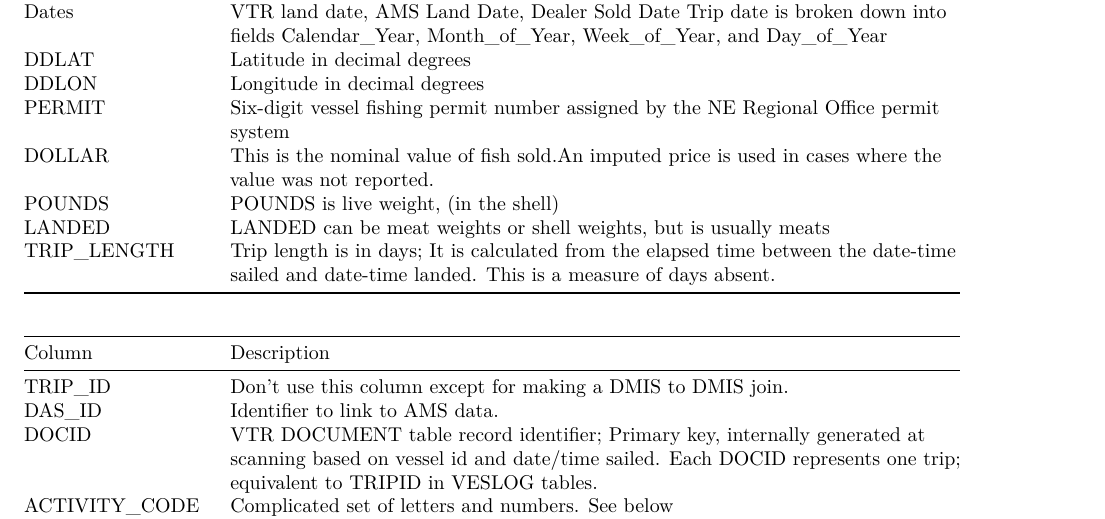
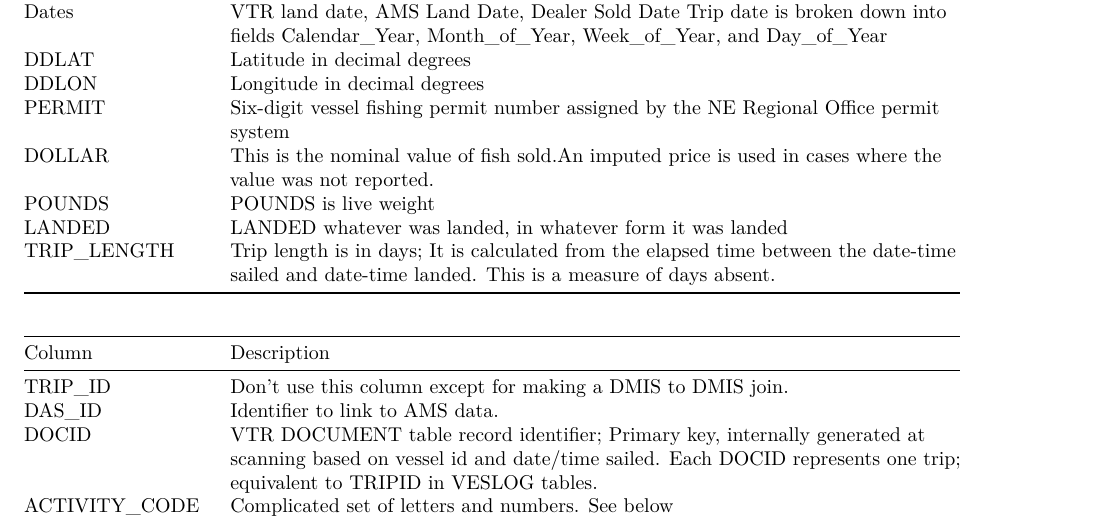
Before and after one commit to mle2718/Lee-regulatory-analyses, an R Markdown document (GF65_herring_mackerel/data_wrangle/data_extracting.rmd): part of page 3 of 6, cut so that both start at the same text. Rendered offline with R 4.5, knitr and Pandoc, then LaTeX, with nearby package versions; some code elsewhere in the file could not run offline.

Commit message:
tidy data description

```diff
--- a/GF65_herring_mackerel/data_wrangle/data_extracting.rmd
+++ b/GF65_herring_mackerel/data_wrangle/data_extracting.rmd
@@ -96,8 +96,8 @@ tabl <- "
 |DDLON  | Longitude in decimal degrees|
 |PERMIT | Six-digit vessel fishing permit number assigned by the NE Regional Office permit system|
 |DOLLAR | This is the nominal value of fish sold.An imputed price is used in cases where the value was not reported.|
-|POUNDS | POUNDS is live weight, (in the shell)|
-|LANDED |  LANDED can be meat weights or shell weights, but is usually meats|
+|POUNDS | POUNDS is live weight|
+|LANDED |  LANDED whatever was landed, in whatever form it was landed|
 |TRIP_LENGTH | Trip length is in days; It is calculated from the elapsed time between the date-time sailed and date-time landed. This is a measure of days absent.|
 "
 cat(tabl)
```
